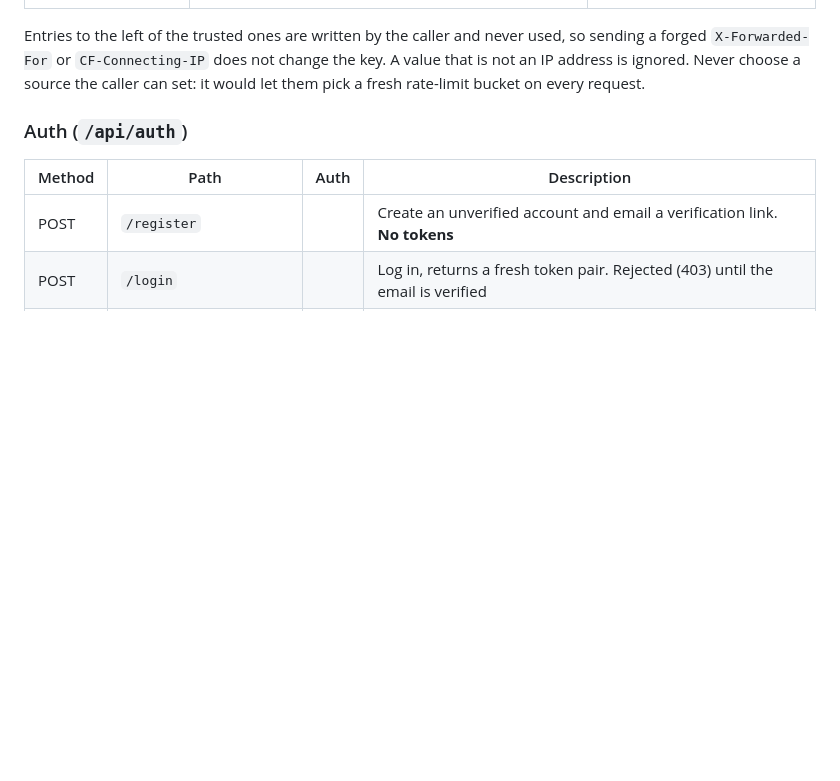
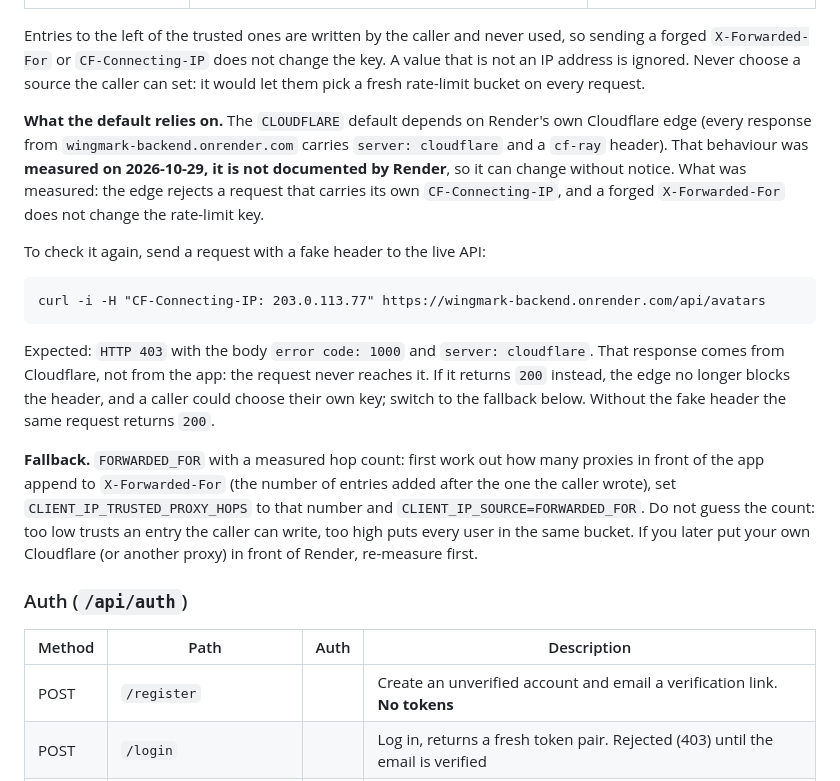
Before and after one commit to bilgesucakir/wingmark-backend, a Markdown page: README.md, the part around the change. GitHub-like rendering; blank space fills up the shorter version.

Commit message:
README: say what the client IP default relies on, how to re-check it, and the fallback
CLOUDFLARE depends on Render's own Cloudflare edge (measured 2026-10-29, not
documented by Render). Adds the curl test for the 403 error code 1000 and the
FORWARDED_FOR fallback with a measured hop count.

Refs #117

Co-Authored-By: Claude Sonnet 5.5 <noreply@anthropic.com>

````diff
--- a/README.md
+++ b/README.md
@@ -386,6 +386,29 @@ Entries to the left of the trusted ones are written by the caller and never used
 a forged `X-Forwarded-For` or `CF-Connecting-IP` does not change the key. A value that is not
 an IP address is ignored. Never choose a source the caller can set: it would let them pick
 a fresh rate-limit bucket on every request.
+
+**What the default relies on.** The `CLOUDFLARE` default depends on Render's own Cloudflare edge
+(every response from `wingmark-backend.onrender.com` carries `server: cloudflare` and a `cf-ray`
+header). That behaviour was **measured on 2026-10-29, it is not documented by Render**, so it can
+change without notice. What was measured: the edge rejects a request that carries its own
+`CF-Connecting-IP`, and a forged `X-Forwarded-For` does not change the rate-limit key.
+
+To check it again, send a request with a fake header to the live API:
+
+```
+curl -i -H "CF-Connecting-IP: 203.0.113.77" https://wingmark-backend.onrender.com/api/avatars
+```
+
+Expected: `HTTP 403` with the body `error code: 1000` and `server: cloudflare`. That response comes
+from Cloudflare, not from the app: the request never reaches it. If it returns `200` instead, the
+edge no longer blocks the header, and a caller could choose their own key; switch to the fallback
+below. Without the fake header the same request returns `200`.
+
+**Fallback.** `FORWARDED_FOR` with a measured hop count: first work out how many proxies in front of
+the app append to `X-Forwarded-For` (the number of entries added after the one the caller wrote),
+set `CLIENT_IP_TRUSTED_PROXY_HOPS` to that number and `CLIENT_IP_SOURCE=FORWARDED_FOR`. Do not guess
+the count: too low trusts an entry the caller can write, too high puts every user in the same bucket.
+If you later put your own Cloudflare (or another proxy) in front of Render, re-measure first.
 
 ### Auth (`/api/auth`)
 
````
